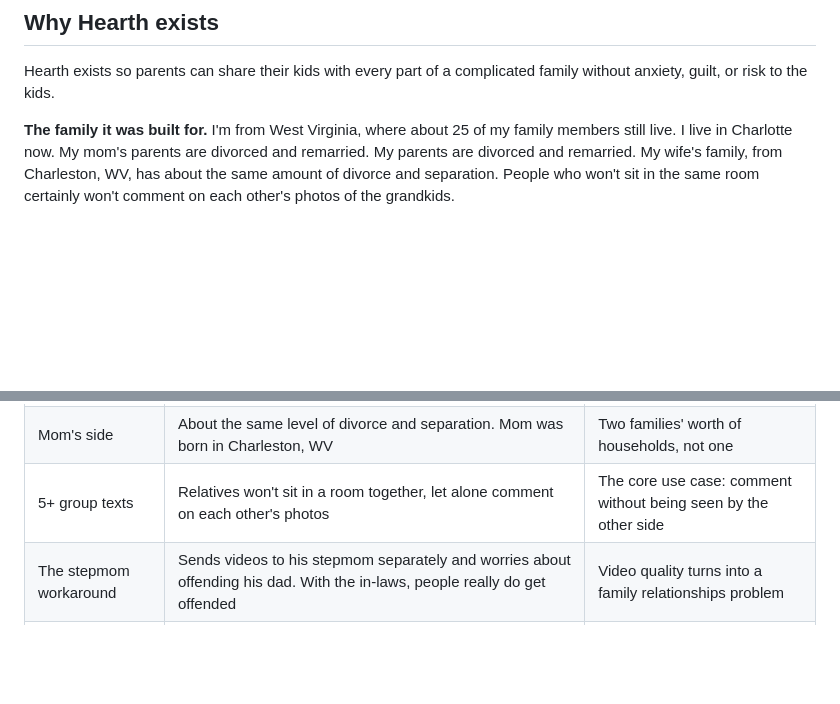
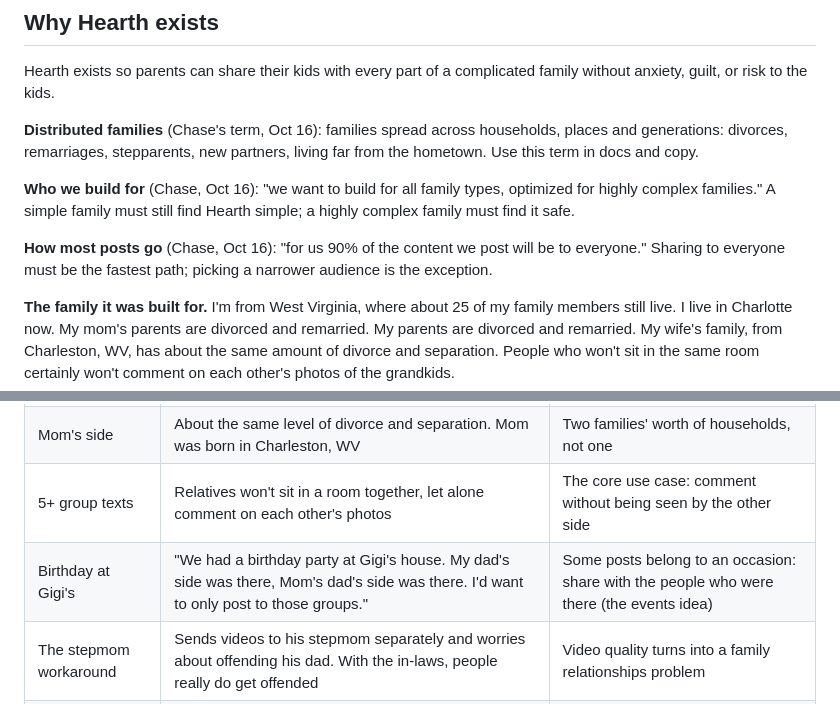
Before and after one commit to holroydchase-afk/Hearth, a Markdown page: docs/product/STORY.md, 2 parts joined by grey strips. Rendered like a GitHub page; blank space fills up the shorter version.

```diff
--- a/docs/product/STORY.md
+++ b/docs/product/STORY.md
@@ -5,6 +5,12 @@ Why Hearth exists, in Chase's words, plus the problems it solves and the family
 ## Why Hearth exists
 
 Hearth exists so parents can share their kids with every part of a complicated family without anxiety, guilt, or risk to the kids.
+
+**Distributed families** (Chase's term, Oct 16): families spread across households, places and generations: divorces, remarriages, stepparents, new partners, living far from the hometown. Use this term in docs and copy.
+
+**Who we build for** (Chase, Oct 16): "we want to build for all family types, optimized for highly complex families." A simple family must still find Hearth simple; a highly complex family must find it safe.
+
+**How most posts go** (Chase, Oct 16): "for us 90% of the content we post will be to everyone." Sharing to everyone must be the fastest path; picking a narrower audience is the exception.
 
 **The family it was built for.** I'm from West Virginia, where about 25 of my family members still live. I live in Charlotte now. My mom's parents are divorced and remarried. My parents are divorced and remarried. My wife's family, from Charleston, WV, has about the same amount of divorce and separation. People who won't sit in the same room certainly won't comment on each other's photos of the grandkids.
 
@@ -44,6 +50,7 @@ These are the stories Chase has shared in this project and related chats. The pe
 | Divorce across generations | Mom's parents divorced and remarried. Chase's parents divorced and remarried | Up to 3 generations of separate households want the same photos |
 | Mom's side | About the same level of divorce and separation. Mom was born in Charleston, WV | Two families' worth of households, not one |
 | 5+ group texts | Relatives won't sit in a room together, let alone comment on each other's photos | The core use case: comment without being seen by the other side |
+| Birthday at Gigi's | "We had a birthday party at Gigi's house. My dad's side was there, Mom's dad's side was there. I'd want to only post to those groups." | Some posts belong to an occasion: share with the people who were there (the events idea) |
 | The stepmom workaround | Sends videos to his stepmom separately and worries about offending his dad. With the in-laws, people really do get offended | Video quality turns into a family relationships problem |
 | Android grandpas | Every grandpa has an Android; everyone else has an iPhone | Cross-platform quality is a must-have |
 | No kids on social media | Chase and Mom don't post the kids, and neither do many of their peers | Privacy is the reason to switch, not a feature |
```
Also changed, not shown: docs/product/ANCHORS.md (+3 -0 lines), docs/product/MARKETING.md (+1 -0 lines).
